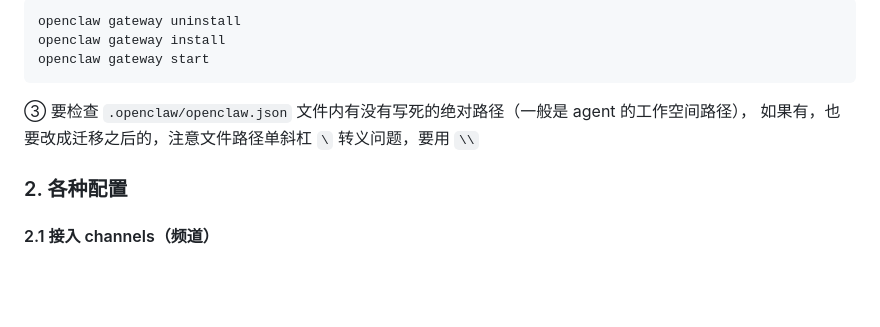
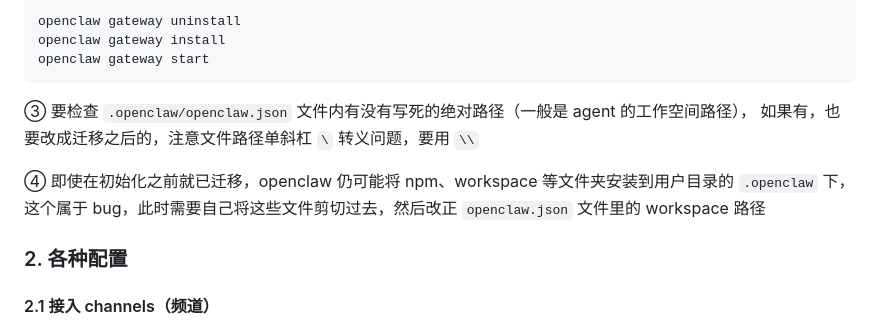
Before and after one commit to lxk1080/AICoding, a Markdown page: readme-openClaw.md, the part around the change. Rendered like a GitHub page; blank space fills up the shorter version.

Commit message:
chore: update text

```diff
--- a/readme-openClaw.md
+++ b/readme-openClaw.md
@@ -145,6 +145,9 @@ openclaw gateway start
 ③ 要检查 `.openclaw/openclaw.json` 文件内有没有写死的绝对路径（一般是 agent 的工作空间路径），
 如果有，也要改成迁移之后的，注意文件路径单斜杠 `\` 转义问题，要用 `\\`
 
+④ 即使在初始化之前就已迁移，openclaw 仍可能将 npm、workspace 等文件夹安装到用户目录的 `.openclaw` 下，
+这个属于 bug，此时需要自己将这些文件剪切过去，然后改正 `openclaw.json` 文件里的 workspace 路径
+
 ### 2. 各种配置
 
 #### 2.1 接入 channels（频道）
```
